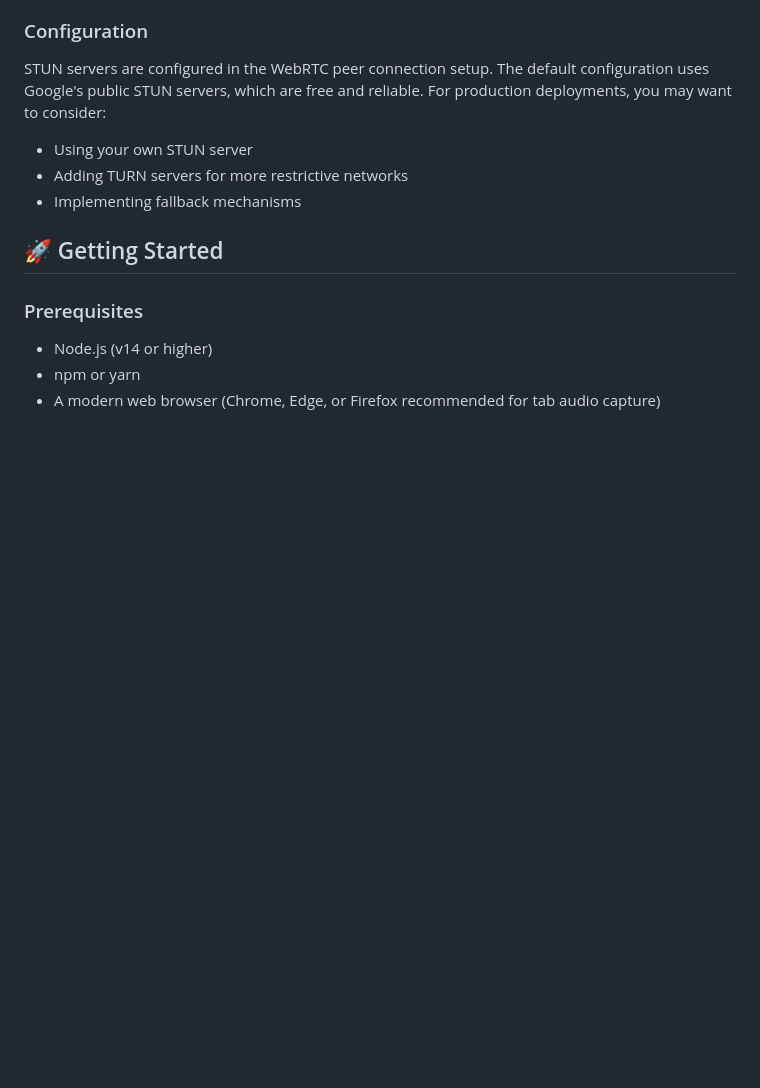
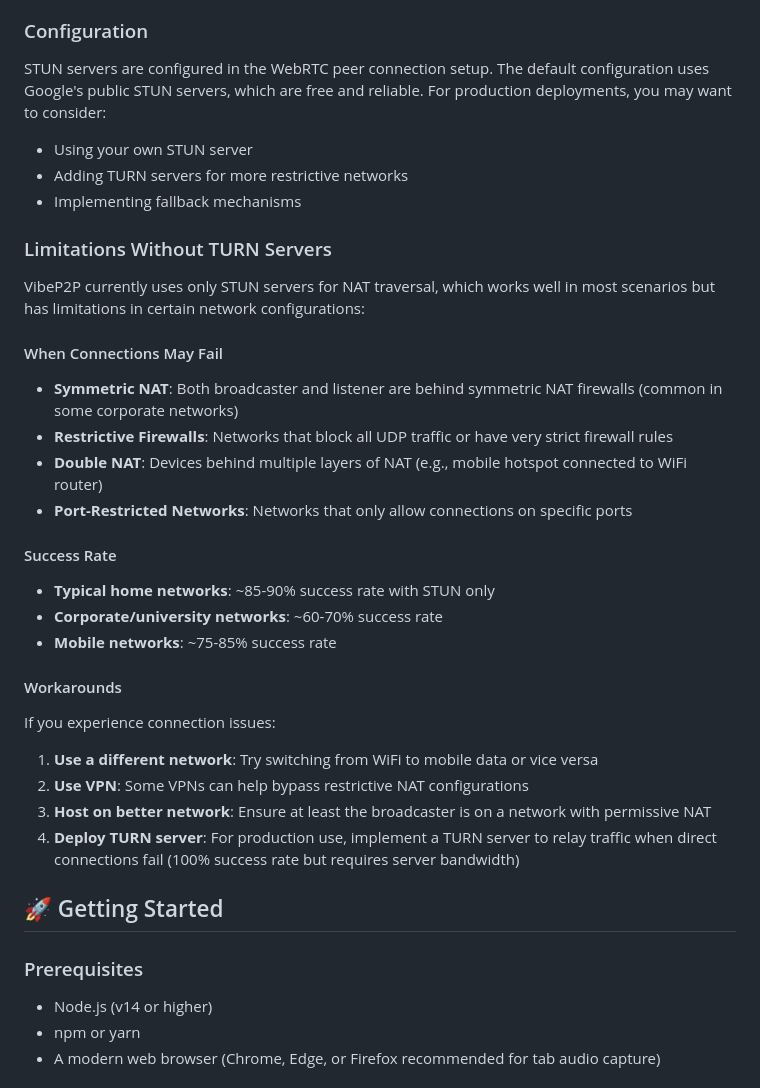
Before and after one commit to SooryaPandian/music-sharer, a Markdown page: README.md, the part around the change. Drawn GitHub-style; blank space fills up the shorter version.

```diff
--- a/README.md
+++ b/README.md
@@ -53,6 +53,28 @@ STUN servers are configured in the WebRTC peer connection setup. The default con
 - Using your own STUN server
 - Adding TURN servers for more restrictive networks
 - Implementing fallback mechanisms
+
+### Limitations Without TURN Servers
+
+VibeP2P currently uses only STUN servers for NAT traversal, which works well in most scenarios but has limitations in certain network configurations:
+
+#### When Connections May Fail
+- **Symmetric NAT**: Both broadcaster and listener are behind symmetric NAT firewalls (common in some corporate networks)
+- **Restrictive Firewalls**: Networks that block all UDP traffic or have very strict firewall rules
+- **Double NAT**: Devices behind multiple layers of NAT (e.g., mobile hotspot connected to WiFi router)
+- **Port-Restricted Networks**: Networks that only allow connections on specific ports
+
+#### Success Rate
+- **Typical home networks**: ~85-90% success rate with STUN only
+- **Corporate/university networks**: ~60-70% success rate
+- **Mobile networks**: ~75-85% success rate
+
+#### Workarounds
+If you experience connection issues:
+1. **Use a different network**: Try switching from WiFi to mobile data or vice versa
+2. **Use VPN**: Some VPNs can help bypass restrictive NAT configurations
+3. **Host on better network**: Ensure at least the broadcaster is on a network with permissive NAT
+4. **Deploy TURN server**: For production use, implement a TURN server to relay traffic when direct connections fail (100% success rate but requires server bandwidth)
 
 ## 🚀 Getting Started
 
```
